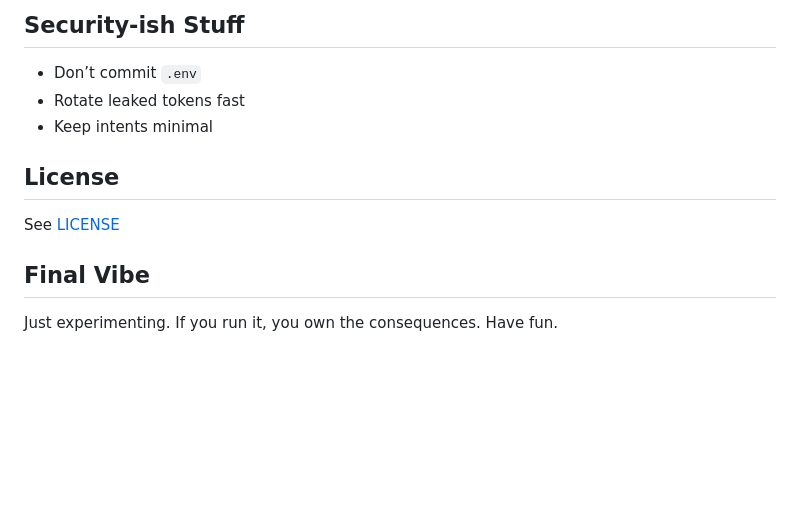
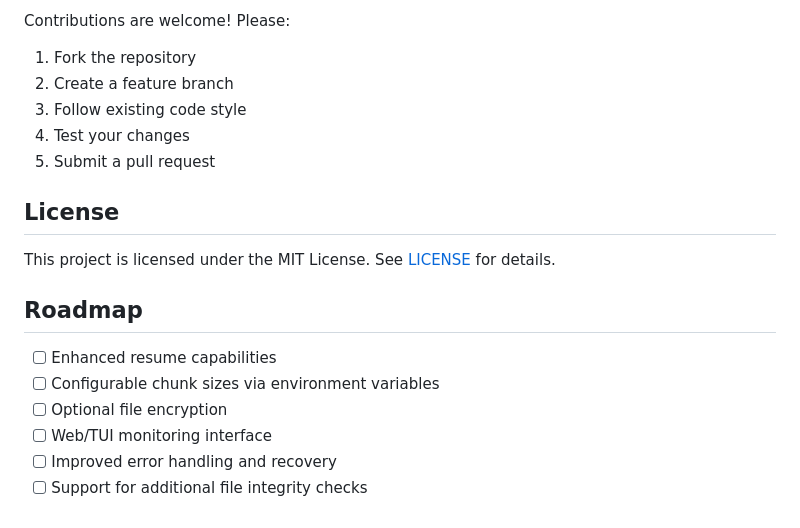
Before and after one commit to jinople/DiscordFileSplitterBotDEUX, a Markdown page: README.md, the part around one of its changes. Drawn GitHub-style; blank space fills up the shorter version.

```diff
--- a/README.md
+++ b/README.md
@@ -105,11 +154,21 @@ Super casual. See [CONTRIBUTING.md](CONTRIBUTING.md).
 
-## Security-ish Stuff
-- Don’t commit `.env`
-- Rotate leaked tokens fast
-- Keep intents minimal
+Contributions are welcome! Please:
+
+1. Fork the repository
+2. Create a feature branch
+3. Follow existing code style
+4. Test your changes
+5. Submit a pull request
 
 ## License
-See [LICENSE](LICENSE)
 
-## Final Vibe
-Just experimenting. If you run it, you own the consequences. Have fun.
+This project is licensed under the MIT License. See [LICENSE](LICENSE) for details.
+
+## Roadmap
+
+- [ ] Enhanced resume capabilities
+- [ ] Configurable chunk sizes via environment variables
+- [ ] Optional file encryption
+- [ ] Web/TUI monitoring interface
+- [ ] Improved error handling and recovery
+- [ ] Support for additional file integrity checks
```
Also changed, not shown: other parts of README.md (+114 -65 lines).
